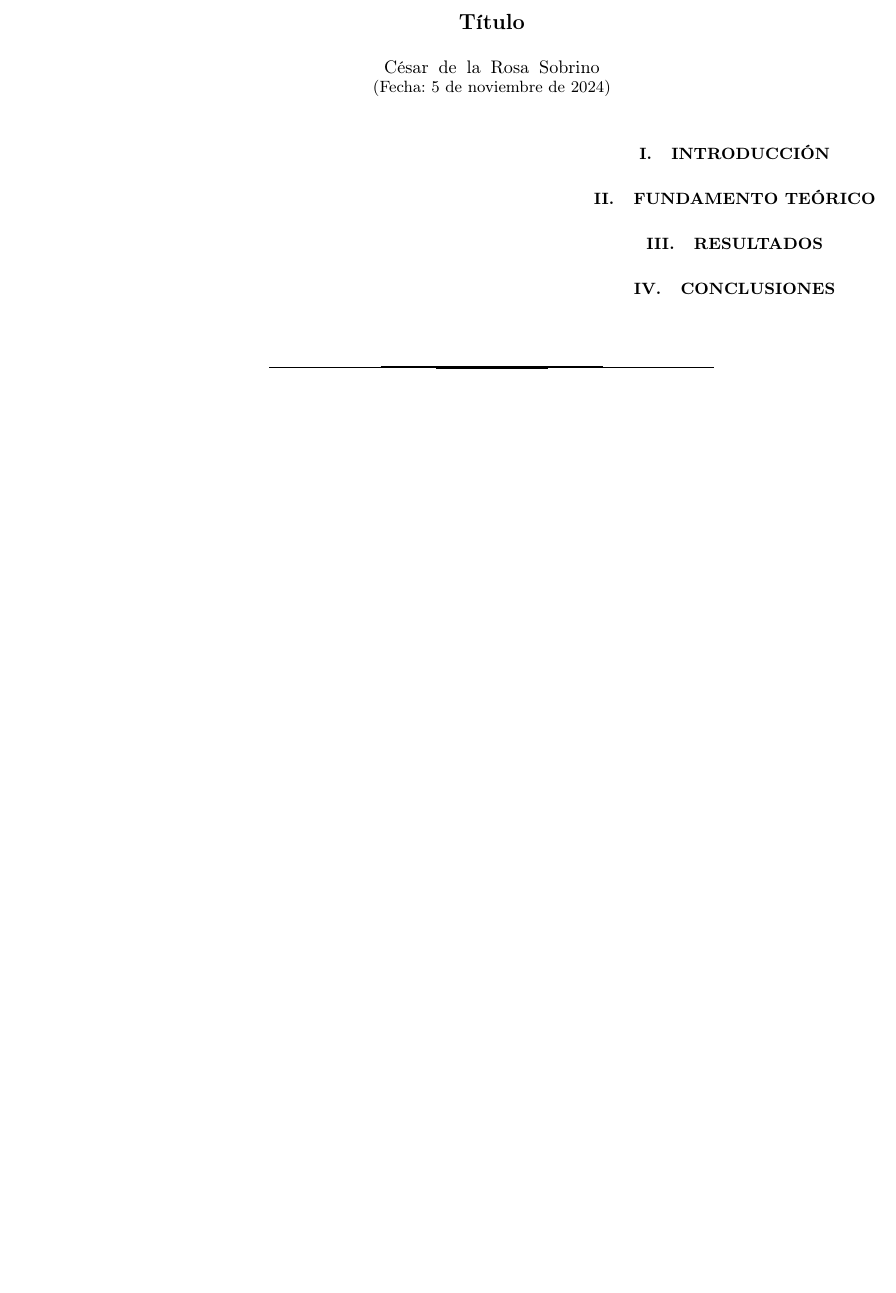
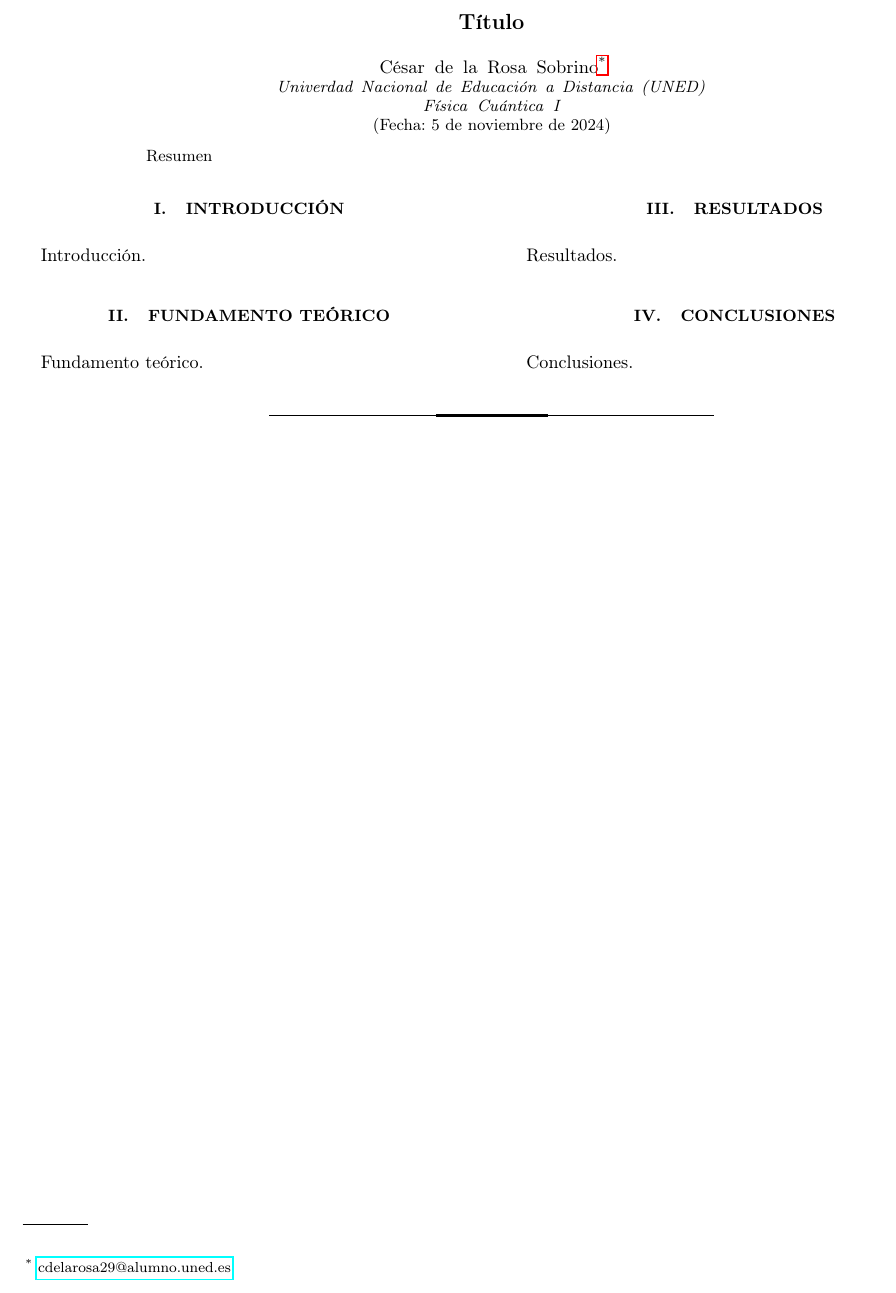
Before and after one commit to cesardelarosa/physics_template_spanish, a LaTeX paper (template.tex): part of the page, cut so that both start at the same text, the shorter picture padded with empty space. Compiled offline with pdfLaTeX.

Commit message:
update format

```diff
--- a/template.tex
+++ b/template.tex
@@ -1,8 +1,8 @@
-\documentclass[twocolumn, aps, prd, 10pt, superscriptaddress, nofootinbib]{revtex4-2}
+\documentclass[twocolumn, aps, prd, 10pt, nofootinbib]{revtex4-2}
 \usepackage[T1]{fontenc}
 \usepackage[spanish,es-noshorthands]{babel}
 \let\ls\lstinline
-\usepackage{amsmath, amssymb, graphicx, float, hyperref, booktabs, eulervm, geometry}
+\usepackage{amsmath, amssymb, graphicx, float, hyperref, booktabs, eulervm, geometry, microtype, siunitx}
 
 \geometry{margin=1.7cm}
 
@@ -15,22 +15,24 @@
 
 \title{Título}
 \author{César de la Rosa Sobrino}
-%\affiliation{Univerdad Nacional de Educación a Distancia (UNED)\\Asignatura: Física Cuántica I}
-%\email{cdelarosa29@alumno.uned.es}
+\email{cdelarosa29@alumno.uned.es}
+\affiliation{Univerdad Nacional de Educación a Distancia (UNED)\\Física Cuántica I}
 \date{\today}
 
 \begin{abstract}
+	Resumen
 \end{abstract}
 
 \maketitle
 
 \section{Introducción}
-
+Introducción.
 \section{Fundamento teórico}
-
+Fundamento teórico.
 \section{Resultados}
-
+Resultados.
 \section{Conclusiones}
+Conclusiones.
 
 \bibliographystyle{apsrev4-2}
 \bibliography{referencias}
```
Also changed, not shown: template.pdf.
